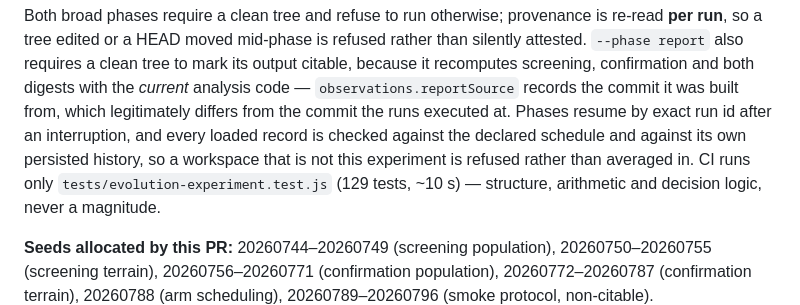
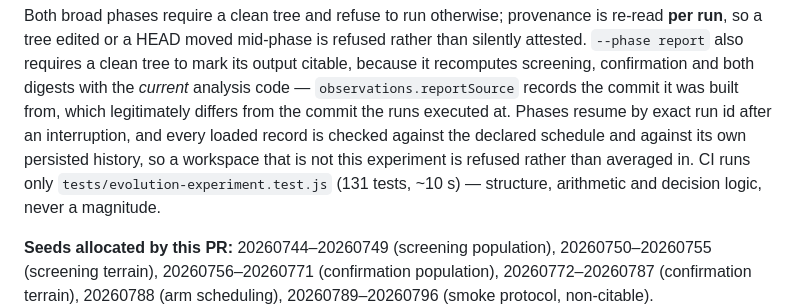
Before and after one commit to jpturcotte/boxcar3d, a Markdown page: docs/ga-phase-1b-pr4-evolution-experiment-2026-07.md, the part around the change. GitHub-like rendering.

```diff
--- a/docs/ga-phase-1b-pr4-evolution-experiment-2026-07.md
+++ b/docs/ga-phase-1b-pr4-evolution-experiment-2026-07.md
@@ -670,7 +670,7 @@ it was built from, which legitimately differs from the commit the runs executed
 at. Phases resume by exact run id after an interruption, and every loaded record
 is checked against the declared schedule and against its own persisted history,
 so a workspace that is not this experiment is refused rather than averaged in.
-CI runs only `tests/evolution-experiment.test.js` (129 tests, ~10 s) — structure,
+CI runs only `tests/evolution-experiment.test.js` (131 tests, ~10 s) — structure,
 arithmetic and decision logic, never a magnitude.
 
 **Seeds allocated by this PR:** 20260744–20260749 (screening population),
```
Also changed, not shown: CLAUDE.md (+46 -1 lines).
